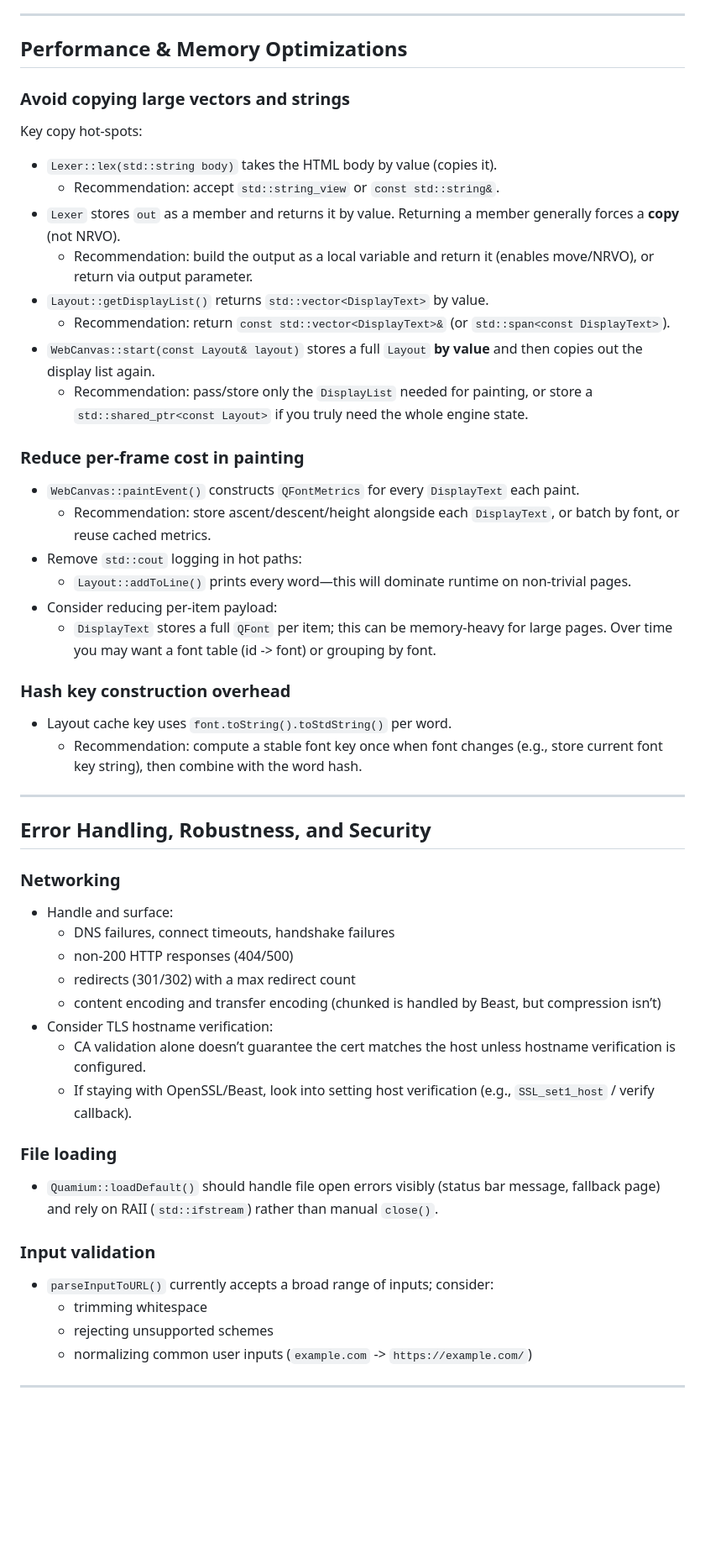
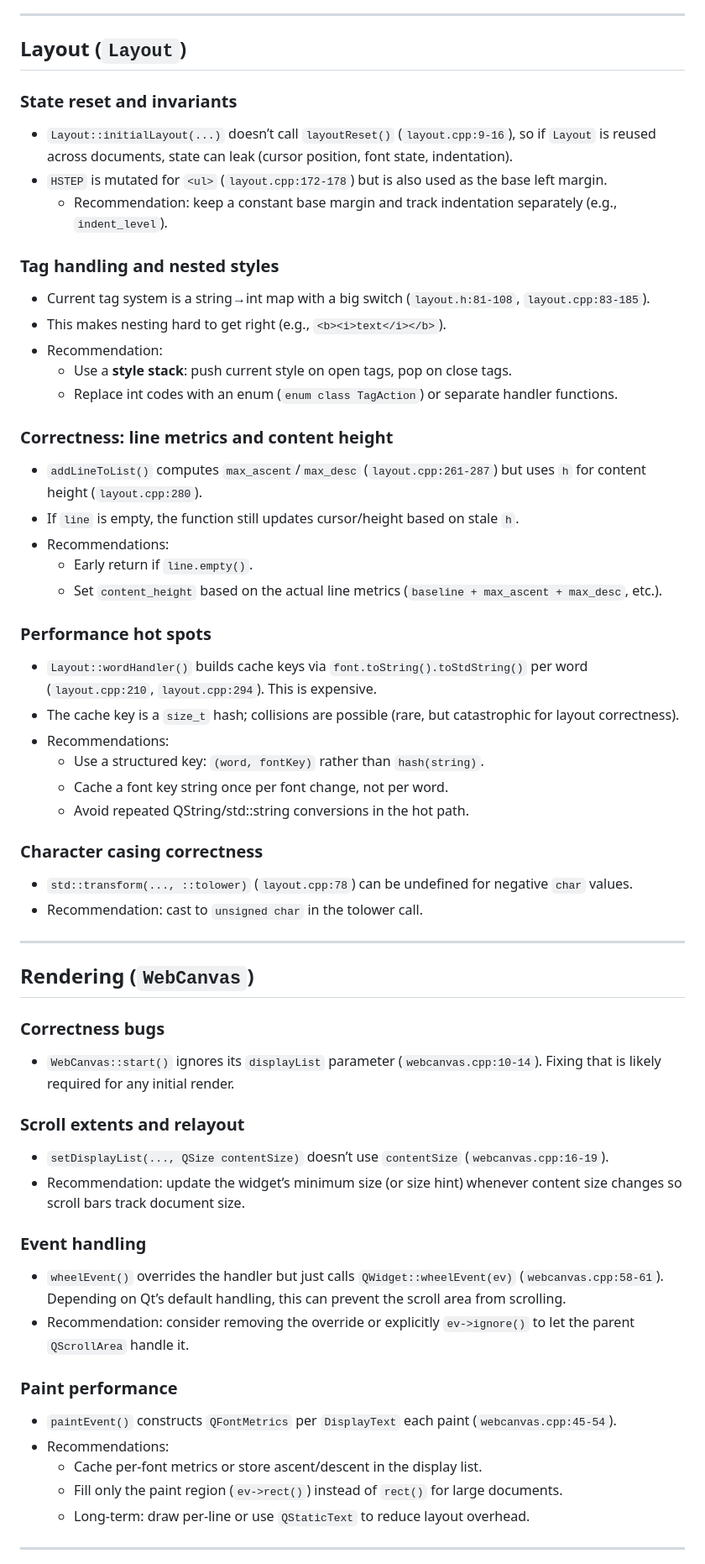
Before and after one commit to pquam/Quamium, a Markdown page: codereview.md, the part around one of its changes. Shown at 84% size. GitHub-like rendering; blank space fills up the shorter version.

Commit message:
updated code reiview for current branch

```diff
--- a/codereview.md
+++ b/codereview.md
@@ -124,53 +159,69 @@ Recommendations:
 
 ---
 
-## Performance & Memory Optimizations
+## Layout (`Layout`)
 
-### Avoid copying large vectors and strings
-Key copy hot-spots:
-- `Lexer::lex(std::string body)` takes the HTML body by value (copies it).
-  - Recommendation: accept `std::string_view` or `const std::string&`.
-- `Lexer` stores `out` as a member and returns it by value. Returning a member generally forces a **copy** (not NRVO).
-  - Recommendation: build the output as a local variable and return it (enables move/NRVO), or return via output parameter.
-- `Layout::getDisplayList()` returns `std::vector<DisplayText>` by value.
-  - Recommendation: return `const std::vector<DisplayText>&` (or `std::span<const DisplayText>`).
-- `WebCanvas::start(const Layout& layout)` stores a full `Layout` **by value** and then copies out the display list again.
-  - Recommendation: pass/store only the `DisplayList` needed for painting, or store a `std::shared_ptr<const Layout>` if you truly need the whole engine state.
+### State reset and invariants
 
-### Reduce per-frame cost in painting
-- `WebCanvas::paintEvent()` constructs `QFontMetrics` for every `DisplayText` each paint.
-  - Recommendation: store ascent/descent/height alongside each `DisplayText`, or batch by font, or reuse cached metrics.
-- Remove `std::cout` logging in hot paths:
-  - `Layout::addToLine()` prints every word—this will dominate runtime on non-trivial pages.
-- Consider reducing per-item payload:
-  - `DisplayText` stores a full `QFont` per item; this can be memory-heavy for large pages. Over time you may want a font table (id -> font) or grouping by font.
+- `Layout::initialLayout(...)` doesn’t call `layoutReset()` (`layout.cpp:9-16`), so if `Layout` is reused across documents, state can leak (cursor position, font state, indentation).
+- `HSTEP` is mutated for `<ul>` (`layout.cpp:172-178`) but is also used as the base left margin.
+  - Recommendation: keep a constant base margin and track indentation separately (e.g., `indent_level`).
 
-### Hash key construction overhead
-- Layout cache key uses `font.toString().toStdString()` per word.
-  - Recommendation: compute a stable font key once when font changes (e.g., store current font key string), then combine with the word hash.
+### Tag handling and nested styles
+
+- Current tag system is a string→int map with a big switch (`layout.h:81-108`, `layout.cpp:83-185`).
+- This makes nesting hard to get right (e.g., `<b><i>text</i></b>`).
+- Recommendation:
+  - Use a **style stack**: push current style on open tags, pop on close tags.
+  - Replace int codes with an enum (`enum class TagAction`) or separate handler functions.
+
+### Correctness: line metrics and content height
+
+- `addLineToList()` computes `max_ascent`/`max_desc` (`layout.cpp:261-287`) but uses `h` for content height (`layout.cpp:280`).
+- If `line` is empty, the function still updates cursor/height based on stale `h`.
+- Recommendations:
+  - Early return if `line.empty()`.
+  - Set `content_height` based on the actual line metrics (`baseline + max_ascent + max_desc`, etc.).
+
+### Performance hot spots
+
+- `Layout::wordHandler()` builds cache keys via `font.toString().toStdString()` per word (`layout.cpp:210`, `layout.cpp:294`). This is expensive.
+- The cache key is a `size_t` hash; collisions are possible (rare, but catastrophic for layout correctness).
+- Recommendations:
+  - Use a structured key: `(word, fontKey)` rather than `hash(string)`.
+  - Cache a font key string once per font change, not per word.
+  - Avoid repeated QString/std::string conversions in the hot path.
+
+### Character casing correctness
+
+- `std::transform(..., ::tolower)` (`layout.cpp:78`) can be undefined for negative `char` values.
+- Recommendation: cast to `unsigned char` in the tolower call.
 
 ---
 
-## Error Handling, Robustness, and Security
+## Rendering (`WebCanvas`)
 
-### Networking
-- Handle and surface:
-  - DNS failures, connect timeouts, handshake failures
-  - non-200 HTTP responses (404/500)
-  - redirects (301/302) with a max redirect count
-  - content encoding and transfer encoding (chunked is handled by Beast, but compression isn’t)
-- Consider TLS hostname verification:
-  - CA validation alone doesn’t guarantee the cert matches the host unless hostname verification is configured.
-  - If staying with OpenSSL/Beast, look into setting host verification (e.g., `SSL_set1_host` / verify callback).
+### Correctness bugs
 
-### File loading
-- `Quamium::loadDefault()` should handle file open errors visibly (status bar message, fallback page) and rely on RAII (`std::ifstream`) rather than manual `close()`.
+- `WebCanvas::start()` ignores its `displayList` parameter (`webcanvas.cpp:10-14`). Fixing that is likely required for any initial render.
 
-### Input validation
-- `parseInputToURL()` currently accepts a broad range of inputs; consider:
-  - trimming whitespace
-  - rejecting unsupported schemes
-  - normalizing common user inputs (`example.com` -> `https://example.com/`)
+### Scroll extents and relayout
+
+- `setDisplayList(..., QSize contentSize)` doesn’t use `contentSize` (`webcanvas.cpp:16-19`).
+- Recommendation: update the widget’s minimum size (or size hint) whenever content size changes so scroll bars track document size.
+
+### Event handling
+
+- `wheelEvent()` overrides the handler but just calls `QWidget::wheelEvent(ev)` (`webcanvas.cpp:58-61`). Depending on Qt’s default handling, this can prevent the scroll area from scrolling.
+- Recommendation: consider removing the override or explicitly `ev->ignore()` to let the parent `QScrollArea` handle it.
+
+### Paint performance
+
+- `paintEvent()` constructs `QFontMetrics` per `DisplayText` each paint (`webcanvas.cpp:45-54`).
+- Recommendations:
+  - Cache per-font metrics or store ascent/descent in the display list.
+  - Fill only the paint region (`ev->rect()`) instead of `rect()` for large documents.
+  - Long-term: draw per-line or use `QStaticText` to reduce layout overhead.
 
 ---
 
```
Also changed, not shown: other parts of codereview.md (+154 -129 lines).
